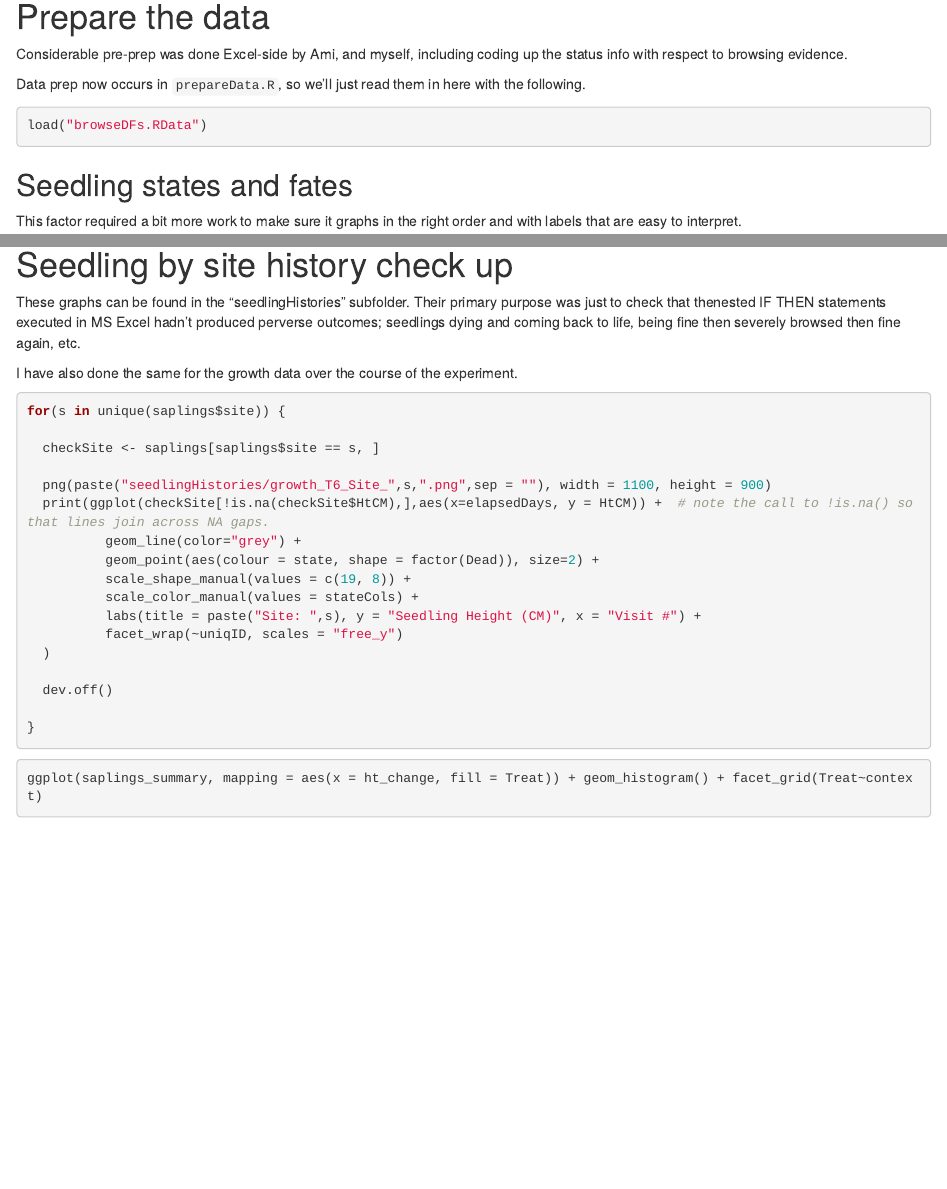
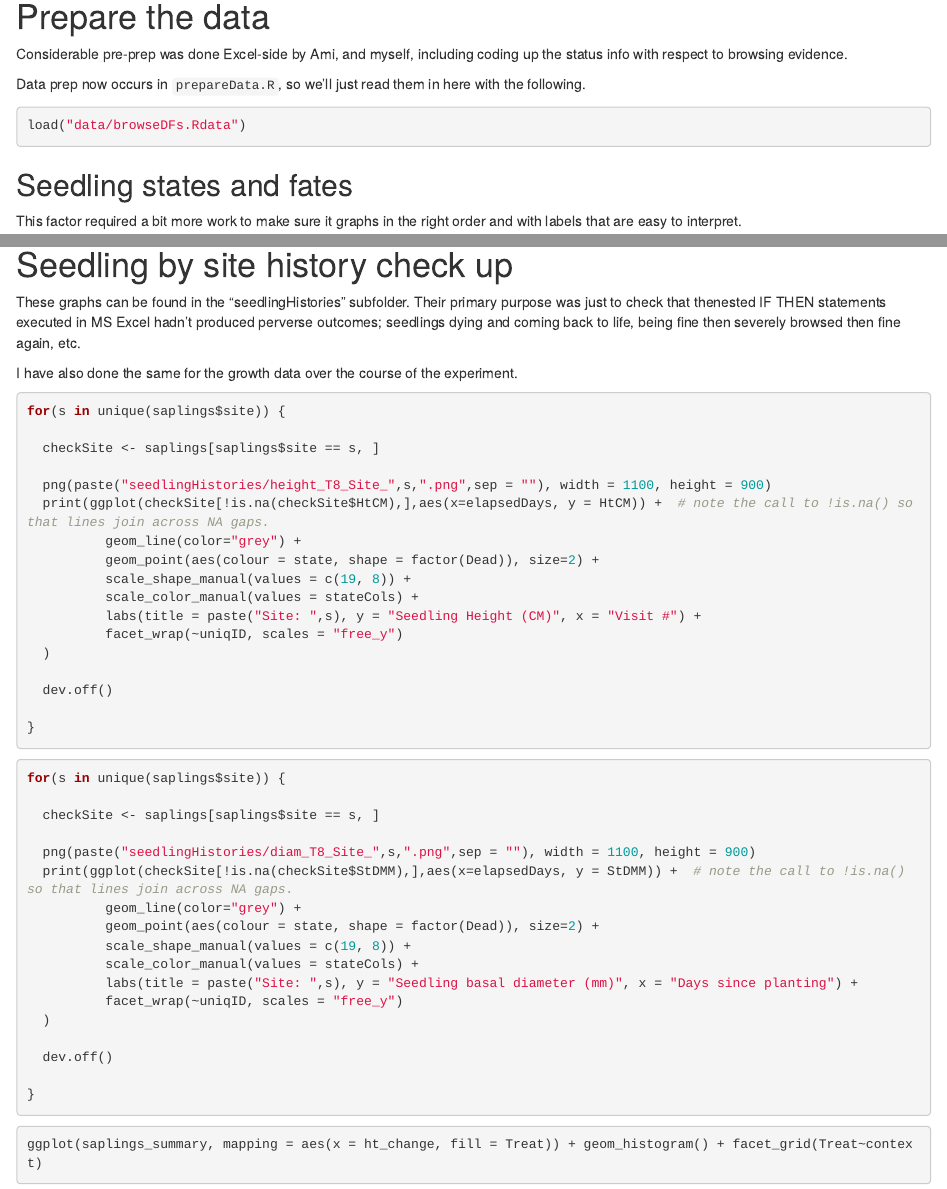
Before and after one commit to dhduncan/bulokes_at_wnp, an R Markdown document (GraphingAroundData.Rmd): the page in a window 1100 px wide, from 240 px down, and a second part further down, joined at a grey line. Rendered offline with R 4.5, knitr and Pandoc, with nearby package versions; code that draws random numbers runs with fixed seeds of ours; some code elsewhere in the file could not run offline.

Commit message:
changes to accommodate visit 8 (dec 2021)

````diff
--- a/GraphingAroundData.Rmd
+++ b/GraphingAroundData.Rmd
@@ -19,7 +19,7 @@ Considerable pre-prep was done Excel-side by Ami, and myself, including coding u
 
 Data prep now occurs in `prepareData.R`, so we'll just read them in here with the following.
 ```{r}
-load("browseDFs.RData")
+load("data/browseDFs.Rdata")
 ```
 
 ## Seedling states and fates
@@ -292,12 +292,12 @@ for(s in unique(saplings$site)) {
 ```
 
 I have also done the same for the growth data over the course of the experiment.
-```{r make sapling growth summaries for each site and save for ron, eval=FALSE}
+```{r make sapling height summaries for each site and save for ron, eval=FALSE}
 for(s in unique(saplings$site)) {
 
   checkSite <- saplings[saplings$site == s, ]
 
-  png(paste("seedlingHistories/growth_T6_Site_",s,".png",sep = ""), width = 1100, height = 900)
+  png(paste("seedlingHistories/height_T8_Site_",s,".png",sep = ""), width = 1100, height = 900)
   print(ggplot(checkSite[!is.na(checkSite$HtCM),],aes(x=elapsedDays, y = HtCM)) +  # note the call to !is.na() so that lines join across NA gaps.
           geom_line(color="grey") +
           geom_point(aes(colour = state, shape = factor(Dead)), size=2) +
@@ -312,7 +312,25 @@ for(s in unique(saplings$site)) {
 }
 ```
 
+```{r make sapling basal diameter summaries for each site and save for ron, eval=FALSE}
+for(s in unique(saplings$site)) {
 
+  checkSite <- saplings[saplings$site == s, ]
+
+  png(paste("seedlingHistories/diam_T8_Site_",s,".png",sep = ""), width = 1100, height = 900)
+  print(ggplot(checkSite[!is.na(checkSite$StDMM),],aes(x=elapsedDays, y = StDMM)) +  # note the call to !is.na() so that lines join across NA gaps.
+          geom_line(color="grey") +
+          geom_point(aes(colour = state, shape = factor(Dead)), size=2) +
+          scale_shape_manual(values = c(19, 8)) +
+          scale_color_manual(values = stateCols) +
+          labs(title = paste("Site: ",s), y = "Seedling basal diameter (mm)", x = "Days since planting") +
+          facet_wrap(~uniqID, scales = "free_y")
+  )
+
+  dev.off()
+
+}
+```
 ```{r look at growth summaries}
 ggplot(saplings_summary, mapping = aes(x = ht_change, fill = Treat)) + geom_histogram() + facet_grid(Treat~context)
 ```
````
Also changed, not shown: scripts/prepareData.R (+7 -3 lines), data/browseDFs.RData (added), GraphingAroundData.Rmd (2 more changed lines).
